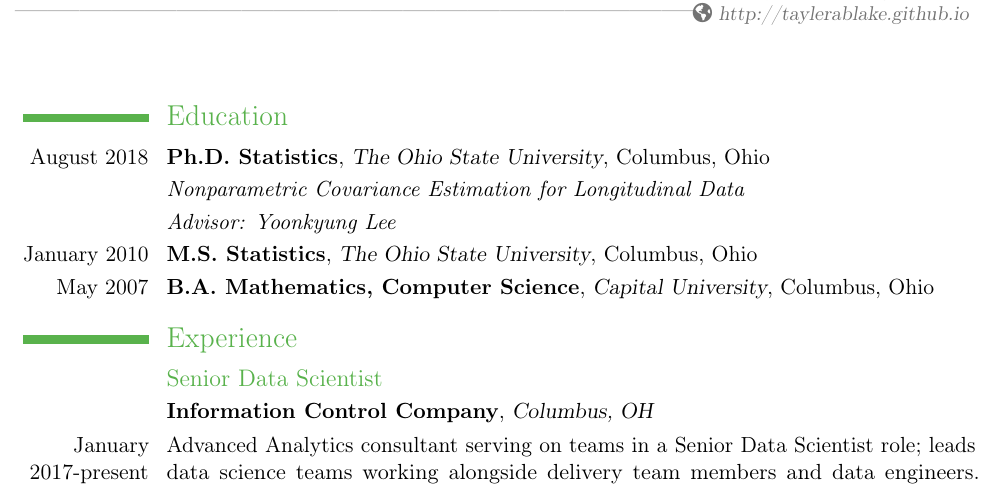
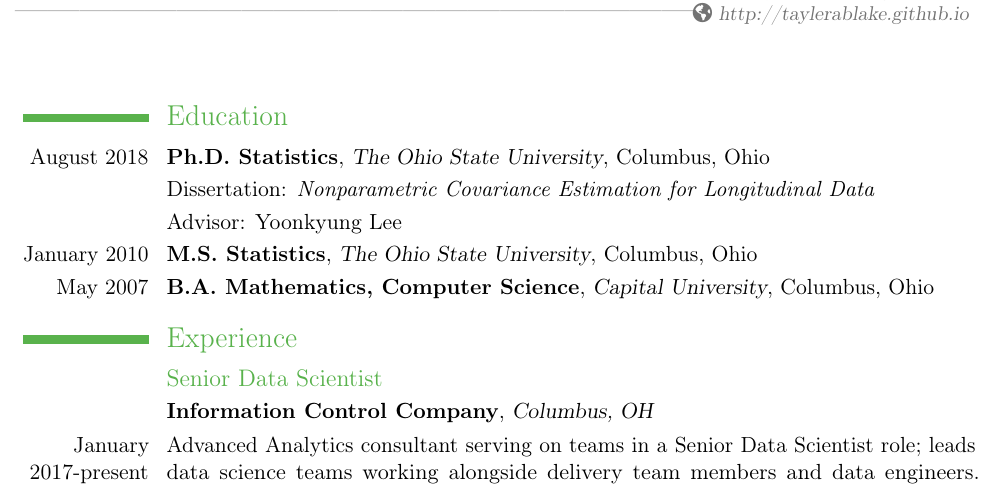
Before and after one commit to taylerablake/taylerablake.github.io, a LaTeX CV (img/tayler-blake-cv.tex): part of page 1 of 4, cut so that both start at the same text. Compiled offline with pdfLaTeX; a LaTeX package or settings file that is missing is left out.

```diff
--- a/img/tayler-blake-cv.tex
+++ b/img/tayler-blake-cv.tex
@@ -54,8 +54,8 @@
 \section{Education}
 %\cventry{year--year}{Degree}{Institution}{City}{\textit{Grade}}{Description}
 \cventry{August 2018}{Ph.D. Statistics}{The Ohio State University}{Columbus, Ohio}{}{}
-\cvitem{}{\emph{Nonparametric Covariance Estimation for Longitudinal Data}}
-\cvitem{}{\emph{Advisor: Yoonkyung Lee}}
+\cvitem{}{Dissertation: \emph{Nonparametric Covariance Estimation for Longitudinal Data}}
+\cvitem{}{Advisor: Yoonkyung Lee}
 \cventry{January 2010}{M.S. Statistics}{The Ohio State University}{Columbus, Ohio}{}{}
 \cventry{May 2007}{B.A. Mathematics, Computer Science}{Capital University}{Columbus, Ohio}{}{}
 
```
Also changed, not shown: img/tayler-blake-cv.pdf, 1 other file.
